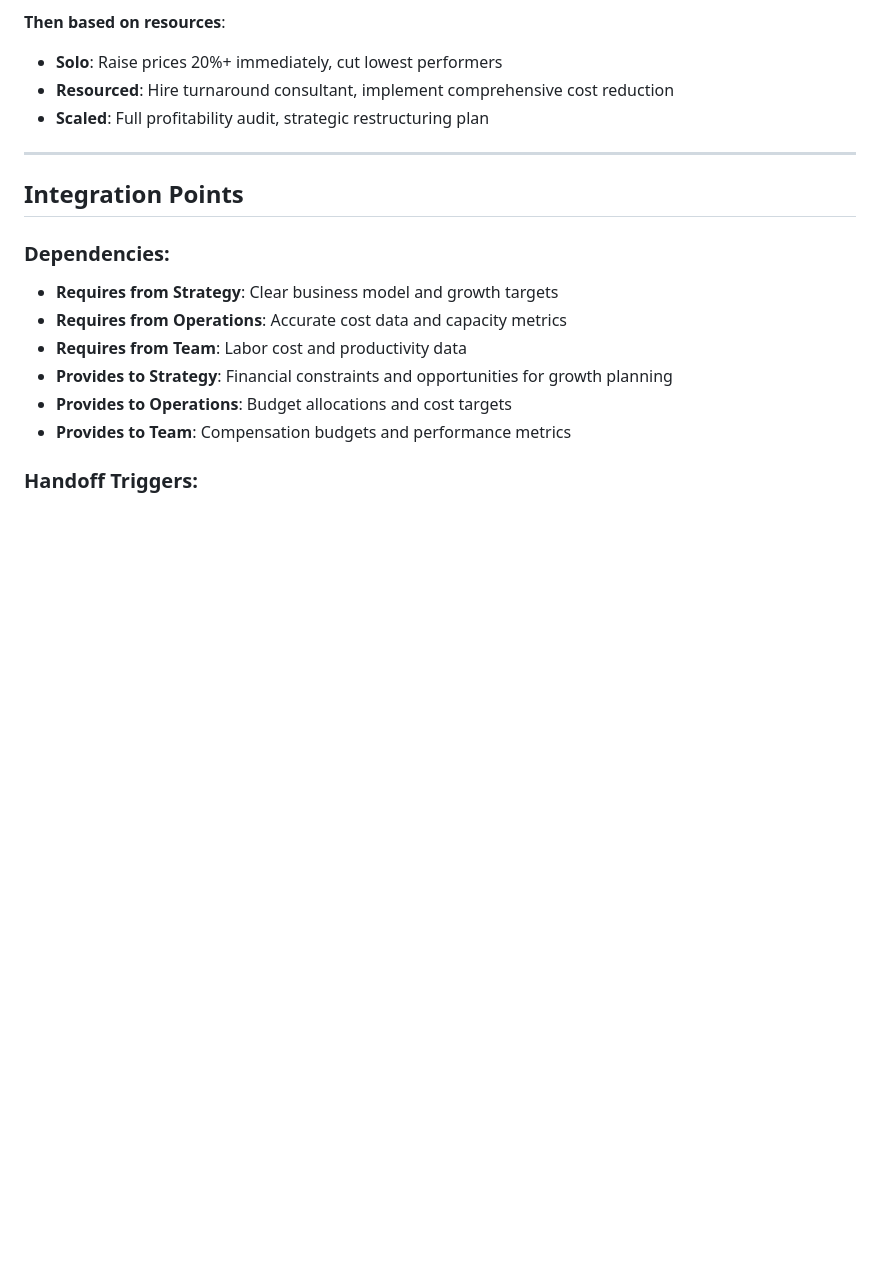
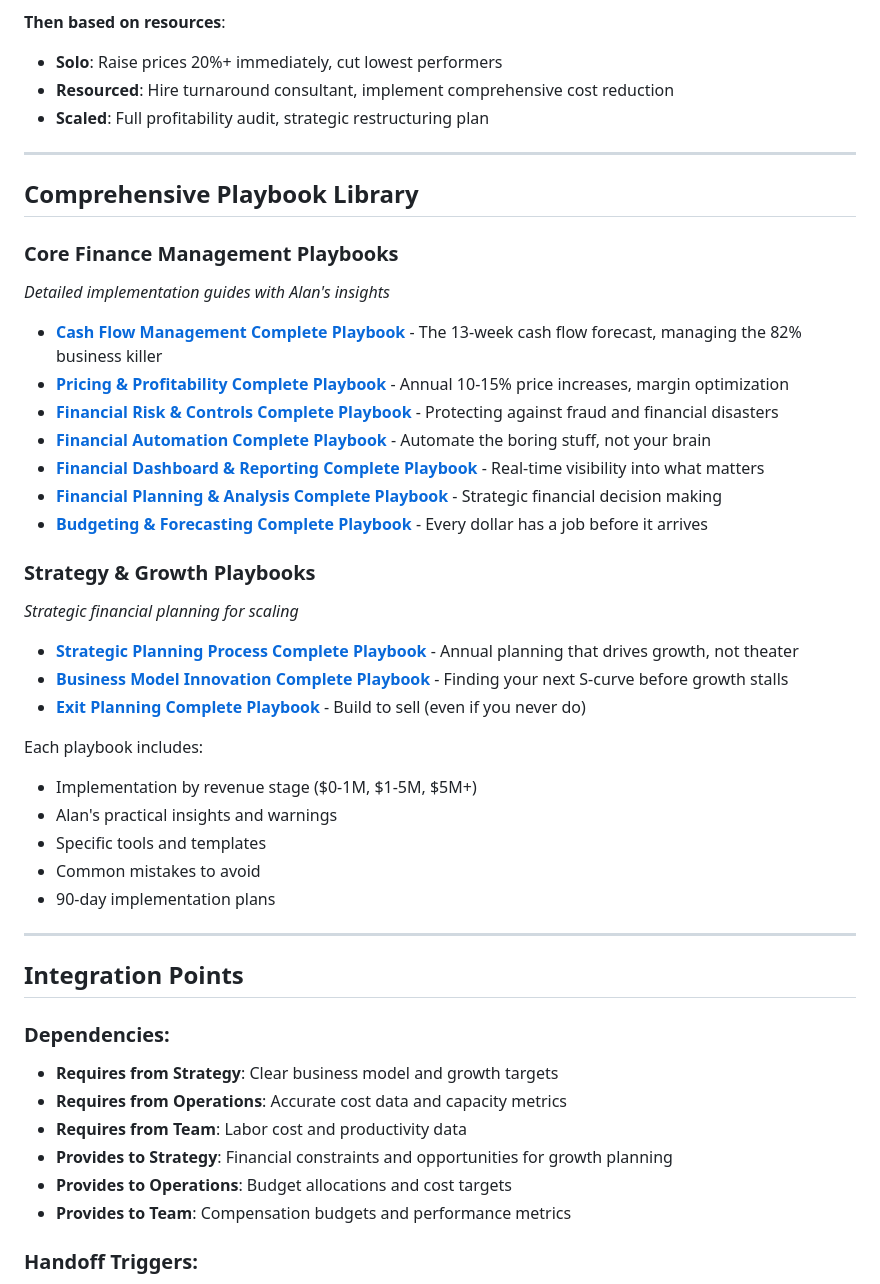
Before and after one commit to alanpentz/OwnerRx-Content, a Markdown page: Pillars/Finance_Knowledge_Base_V2.md, the part around the change. Drawn GitHub-style; blank space fills up the shorter version.

Commit message:
Update Finance Knowledge Base V2 with comprehensive playbook references
- Added references to all Finance playbooks in comprehensive library section
- Included Strategy & Growth playbooks section
- Strategic Planning Process, Business Model Innovation, and Exit Planning playbooks
- Maintains all existing content and structure

🤖 Generated with Claude Code

Co-Authored-By: Claude <noreply@anthropic.com>

```diff
--- a/Pillars/Finance_Knowledge_Base_V2.md
+++ b/Pillars/Finance_Knowledge_Base_V2.md
@@ -1431,6 +1431,35 @@
 
 ---
 
+## Comprehensive Playbook Library
+
+### Core Finance Management Playbooks
+*Detailed implementation guides with Alan's insights*
+
+- **[Cash Flow Management Complete Playbook](../Cash_Flow_Management_Complete_Playbook.md)** - The 13-week cash flow forecast, managing the 82% business killer
+- **[Pricing & Profitability Complete Playbook](../Pricing_Profitability_Complete_Playbook.md)** - Annual 10-15% price increases, margin optimization
+- **[Financial Risk & Controls Complete Playbook](../Financial_Risk_Controls_Complete_Playbook.md)** - Protecting against fraud and financial disasters
+- **[Financial Automation Complete Playbook](../Financial_Automation_Complete_Playbook.md)** - Automate the boring stuff, not your brain
+- **[Financial Dashboard & Reporting Complete Playbook](../Financial_Dashboard_Reporting_Complete_Playbook.md)** - Real-time visibility into what matters
+- **[Financial Planning & Analysis Complete Playbook](../Financial_Planning_Analysis_Complete_Playbook.md)** - Strategic financial decision making
+- **[Budgeting & Forecasting Complete Playbook](../Budgeting_Forecasting_Complete_Playbook.md)** - Every dollar has a job before it arrives
+
+### Strategy & Growth Playbooks
+*Strategic financial planning for scaling*
+
+- **[Strategic Planning Process Complete Playbook](../Strategic_Planning_Process_Complete_Playbook.md)** - Annual planning that drives growth, not theater
+- **[Business Model Innovation Complete Playbook](../Business_Model_Innovation_Complete_Playbook.md)** - Finding your next S-curve before growth stalls
+- **[Exit Planning Complete Playbook](../Exit_Planning_Complete_Playbook.md)** - Build to sell (even if you never do)
+
+Each playbook includes:
+- Implementation by revenue stage ($0-1M, $1-5M, $5M+)
+- Alan's practical insights and warnings
+- Specific tools and templates
+- Common mistakes to avoid
+- 90-day implementation plans
+
+---
+
 ## Integration Points
 
 ### Dependencies:
```
